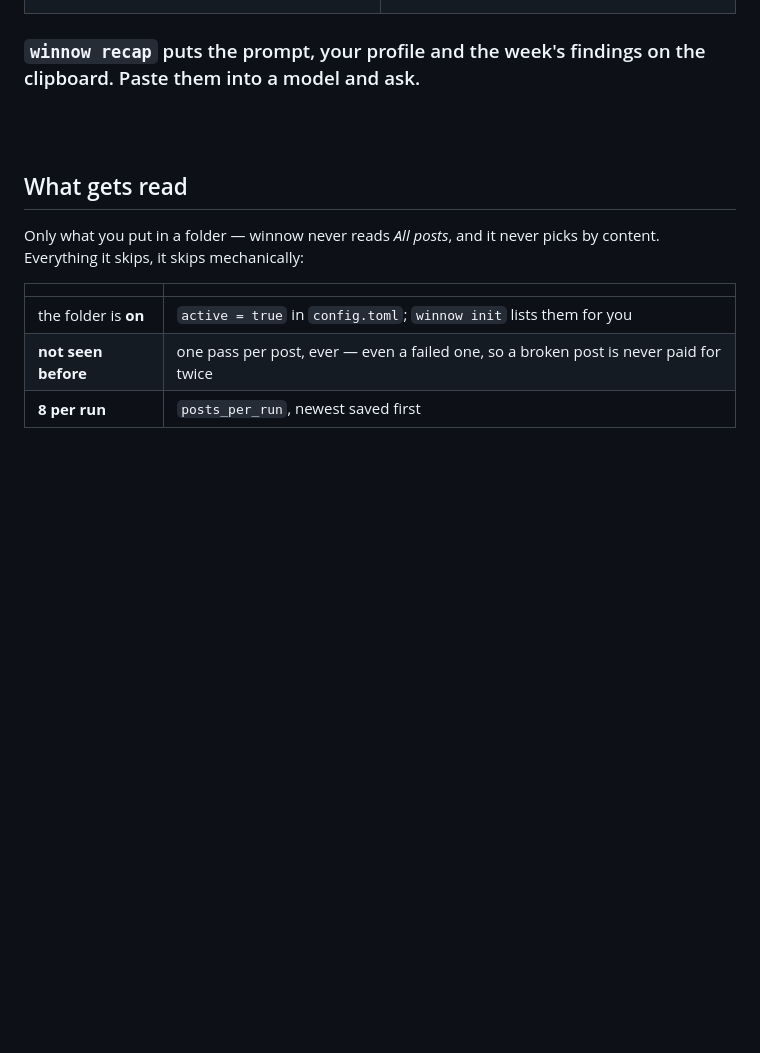
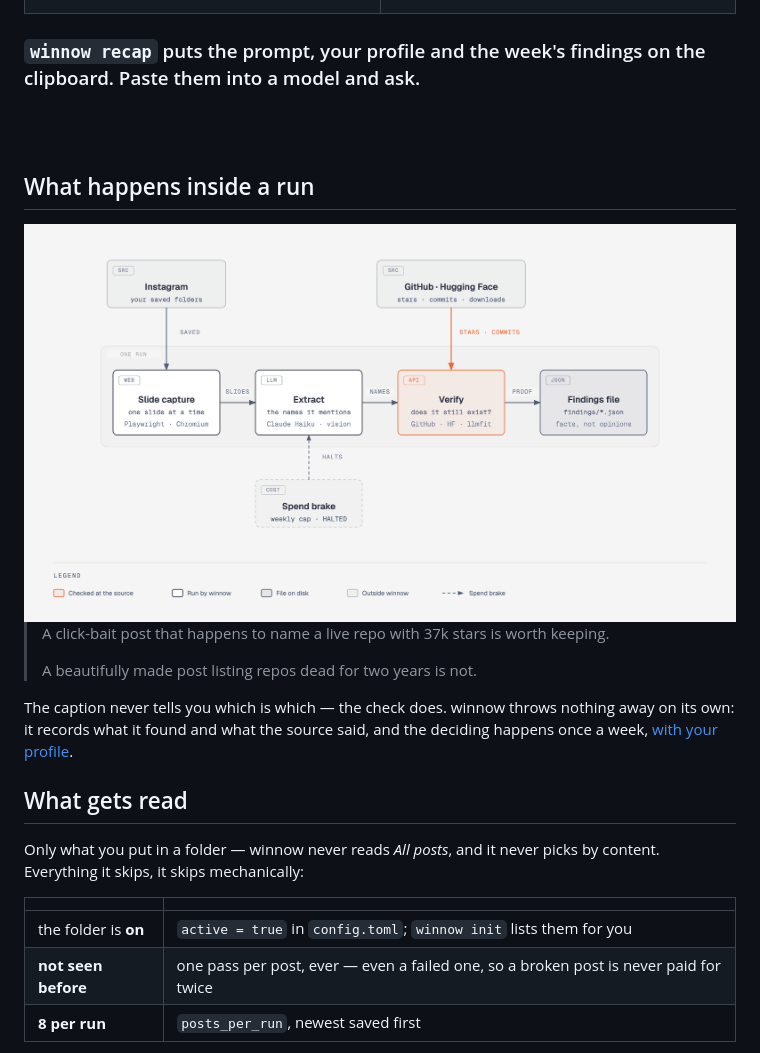
Before and after one commit to stek765/winnow, a Markdown page: README.md, the part around one of its changes. GitHub-like rendering; blank space fills up the shorter version.

```diff
--- a/README.md
+++ b/README.md
@@ -131,6 +110,22 @@ still there for when you want them directly.
 
 <br>
 <br>
+
+## What happens inside a run
+
+<picture>
+  <source media="(prefers-color-scheme: dark)" srcset="assets/diagrams/winnow-pipeline-dark.png">
+  <img src="assets/diagrams/winnow-pipeline.png" alt="A saved Instagram post is opened slide by slide, a vision model extracts the names it mentions, each name is checked against GitHub or Hugging Face, and only verified facts are written to the findings file. A spend brake can halt the run.">
+</picture>
+
+> A click-bait post that happens to name a live repo with 37k stars is worth
+> keeping.
+>
+> A beautifully made post listing repos dead for two years is not.
+
+The caption never tells you which is which — the check does. winnow throws
+nothing away on its own: it records what it found and what the source said, and
+the deciding happens once a week, [with your profile](#once-a-week).
 
 ## What gets read
 
```
Also changed, not shown: other parts of README.md (+4 -25 lines).
